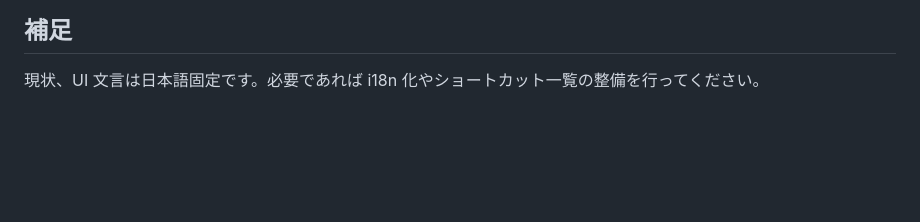
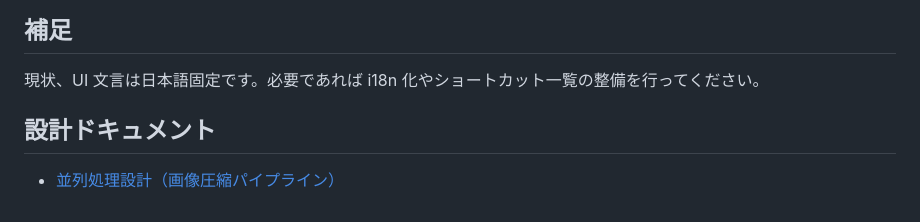
Before and after one commit to arailab3697-alt/pdf-to-images, a Markdown page: README.md, the part around the change. GitHub-like rendering; blank space fills up the shorter version.

Commit message:
docs: add detailed parallel processing design

```diff
--- a/README.md
+++ b/README.md
@@ -86,3 +86,7 @@ npm run build
 ## 補足
 
 現状、UI 文言は日本語固定です。必要であれば i18n 化やショートカット一覧の整備を行ってください。
+
+## 設計ドキュメント
+
+- [並列処理設計（画像圧縮パイプライン）](docs/parallel-processing-design.md)
```
Also changed, not shown: docs/parallel-processing-design.md (added, +195 -0 lines).
